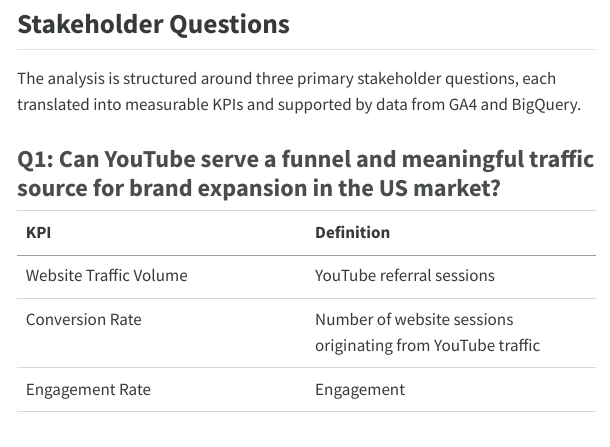
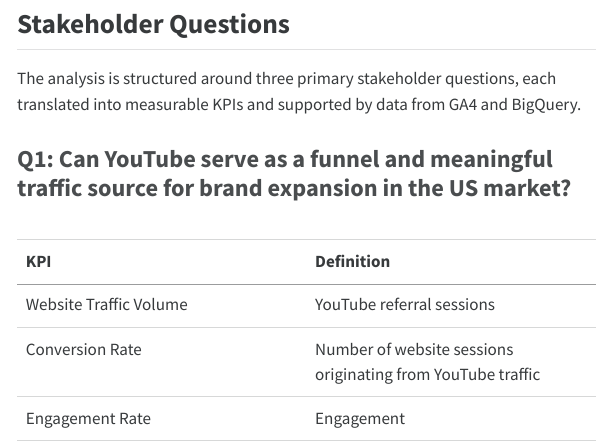
Before and after one commit to StephanieGutie63/Final-Client, a Quarto document (IBM6530_Final_Group6_SinoYoga_Report.qmd): the page in a window 1100 px wide, from 1250 px down. The pictures show the output file IBM6530_Final_Group6_SinoYoga_Report.html that the author committed with the source, opened offline; menus at the side of the page are left out.

Commit message:
typo correction

```diff
--- a/IBM6530_Final_Group6_SinoYoga_Report.qmd
+++ b/IBM6530_Final_Group6_SinoYoga_Report.qmd
@@ -53,7 +53,7 @@ Sino Yoga's primary growth objectives shape the analytical scope of this engagem
 
 The analysis is structured around three primary stakeholder questions, each translated into measurable KPIs and supported by data from GA4 and BigQuery.
 
-### Q1: Can YouTube serve a funnel and meaningful traffic source for brand expansion in the US market?
+### Q1: Can YouTube serve as a funnel and meaningful traffic source for brand expansion in the US market?
 
 | KPI | Definition |
 |---|---|
```
Also changed, not shown: IBM6530_Final_Group6_SinoYoga_Report.html.
